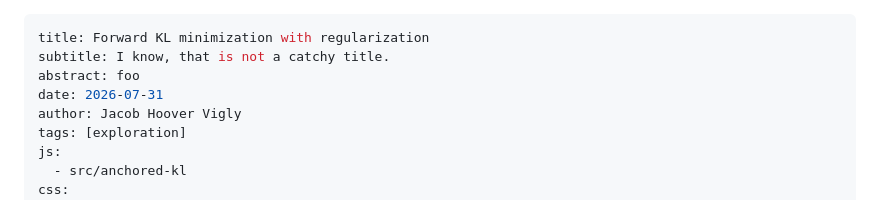
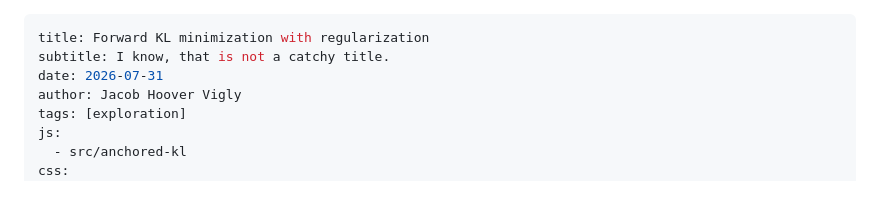
Before and after one commit to jahoo/jahoo.github.io, a Markdown page: content/posts/2026-07-31-anchored-forward-kl.md, the part around the change. GitHub-like rendering.

Commit message:
drop placeholder abstract

```diff
--- a/content/posts/2026-07-31-anchored-forward-kl.md
+++ b/content/posts/2026-07-31-anchored-forward-kl.md
@@ -1,7 +1,6 @@
 ---
 title: Forward KL minimization with regularization
 subtitle: I know, that is not a catchy title.
-abstract: foo
 date: 2026-07-31
 author: Jacob Hoover Vigly
 tags: [exploration]
```
